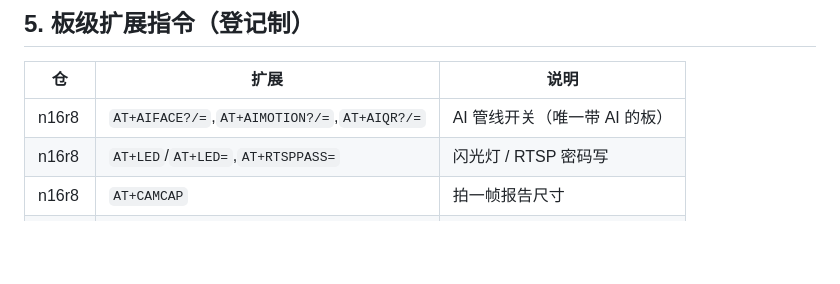
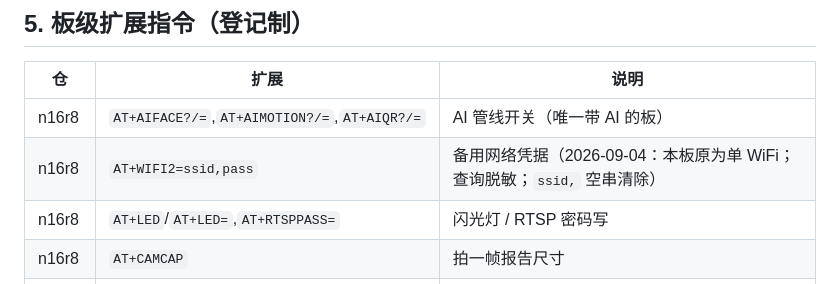
Before and after one commit to Mi-Bee-Studio/luatos-esp32s3-a10-camera, a Markdown page: docs/at-command.md, the part around the change. Rendered like a GitHub page; blank space fills up the shorter version.

Commit message:
docs(at): 契约登记 n16r8 AT+WIFI2 备用网络指令（四仓同步）

```diff
--- a/docs/at-command.md
+++ b/docs/at-command.md
@@ -67,6 +67,7 @@
 | 仓 | 扩展 | 说明 |
 |---|---|---|
 | n16r8 | `AT+AIFACE?/=`,`AT+AIMOTION?/=`,`AT+AIQR?/=` | AI 管线开关（唯一带 AI 的板） |
+| n16r8 | `AT+WIFI2=ssid,pass` | 备用网络凭据（2026-09-04：本板原为单 WiFi；查询脱敏；`ssid,` 空串清除） |
 | n16r8 | `AT+LED`/`AT+LED=`,`AT+RTSPPASS=` | 闪光灯 / RTSP 密码写 |
 | n16r8 | `AT+CAMCAP` | 拍一帧报告尺寸 |
 | luatos | `AT+STREAM?` | MJPEG 流状态 |
```
